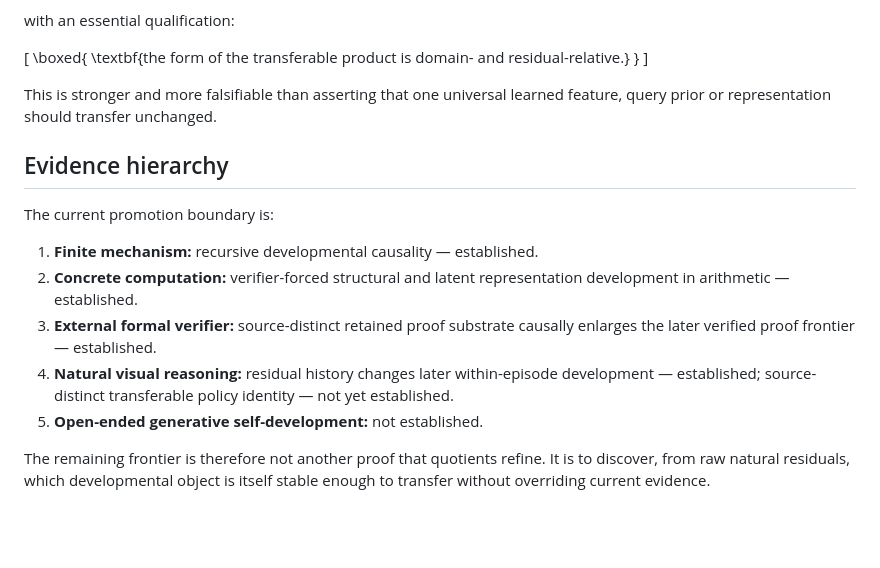
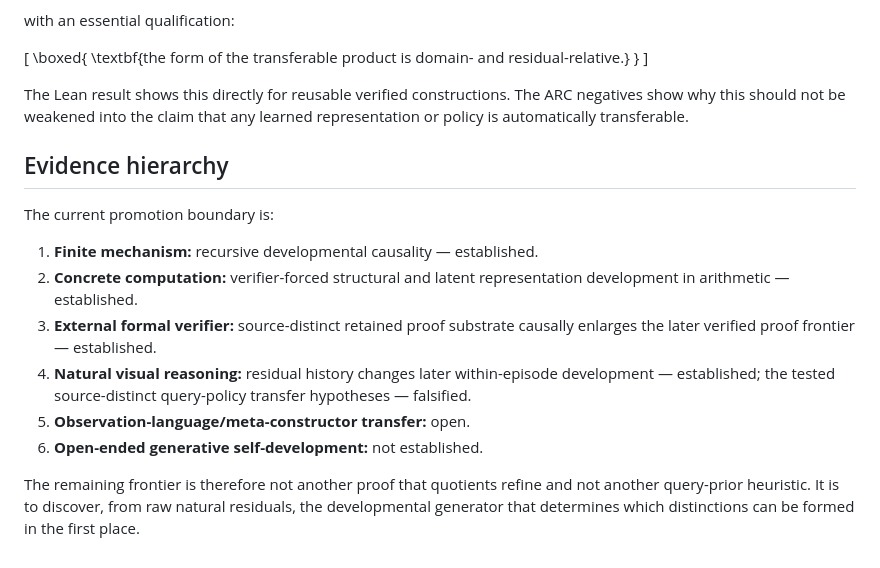
Before and after one commit to heathsanchez/Minimal-Sufficient-Interface, a Markdown page: CROSS_DOMAIN_DEVELOPMENTAL_EVIDENCE.md, the part around one of its changes. GitHub-like rendering; blank space fills up the shorter version.

```diff
--- a/CROSS_DOMAIN_DEVELOPMENTAL_EVIDENCE.md
+++ b/CROSS_DOMAIN_DEVELOPMENTAL_EVIDENCE.md
@@ -157,7 +201,7 @@ with an essential qualification:
 }
 \]
 
-This is stronger and more falsifiable than asserting that one universal learned feature, query prior or representation should transfer unchanged.
+The Lean result shows this directly for reusable verified constructions. The ARC negatives show why this should not be weakened into the claim that any learned representation or policy is automatically transferable.
 
 ## Evidence hierarchy
 
@@ -166,7 +210,8 @@ The current promotion boundary is:
 1. **Finite mechanism:** recursive developmental causality — established.
 2. **Concrete computation:** verifier-forced structural and latent representation development in arithmetic — established.
 3. **External formal verifier:** source-distinct retained proof substrate causally enlarges the later verified proof frontier — established.
-4. **Natural visual reasoning:** residual history changes later within-episode development — established; source-distinct transferable policy identity — not yet established.
-5. **Open-ended generative self-development:** not established.
+4. **Natural visual reasoning:** residual history changes later within-episode development — established; the tested source-distinct query-policy transfer hypotheses — falsified.
+5. **Observation-language/meta-constructor transfer:** open.
+6. **Open-ended generative self-development:** not established.
 
-The remaining frontier is therefore not another proof that quotients refine. It is to discover, from raw natural residuals, which developmental object is itself stable enough to transfer without overriding current evidence.
+The remaining frontier is therefore not another proof that quotients refine and not another query-prior heuristic. It is to discover, from raw natural residuals, the developmental generator that determines which distinctions can be formed in the first place.
```
Also changed, not shown: other parts of CROSS_DOMAIN_DEVELOPMENTAL_EVIDENCE.md (+54 -10 lines).
